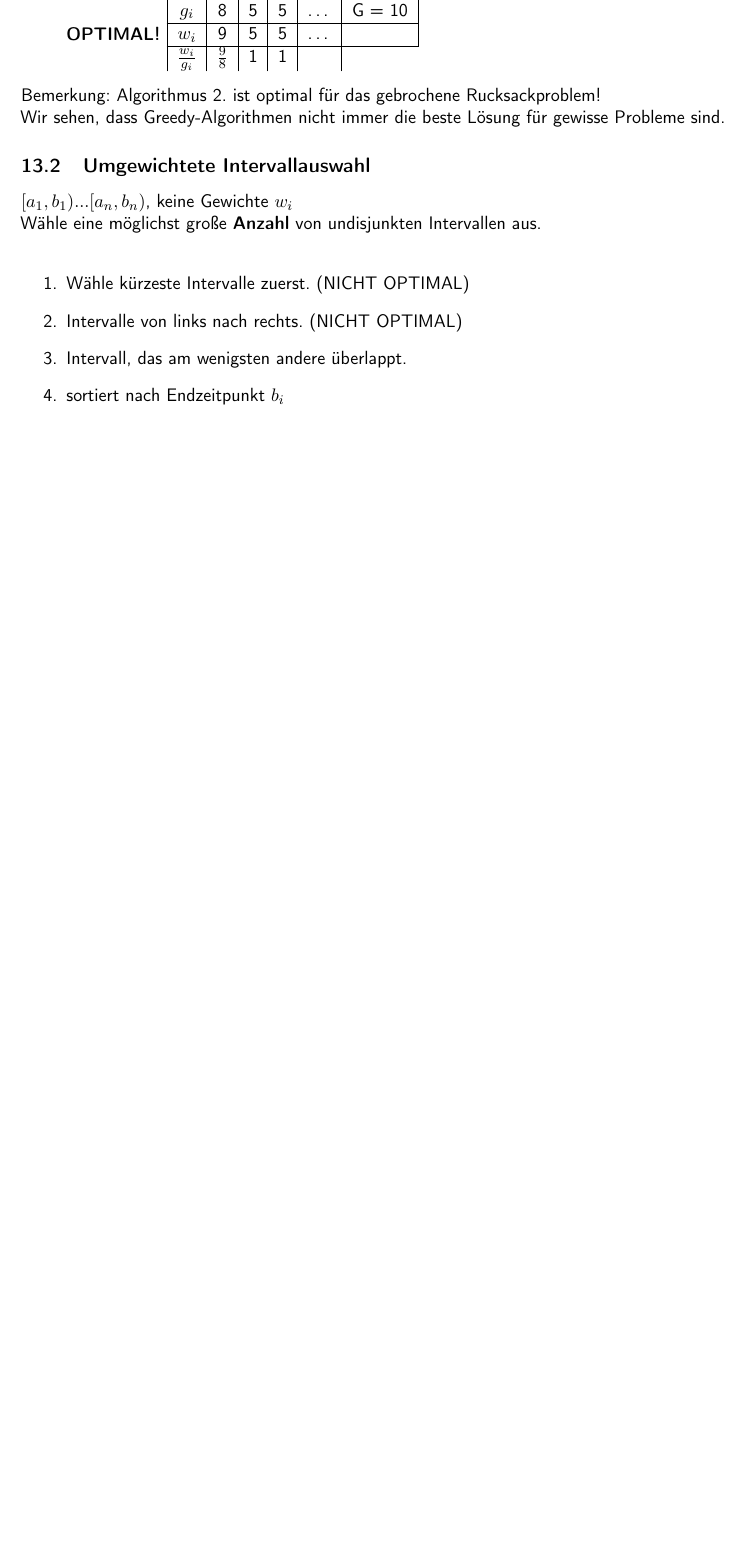
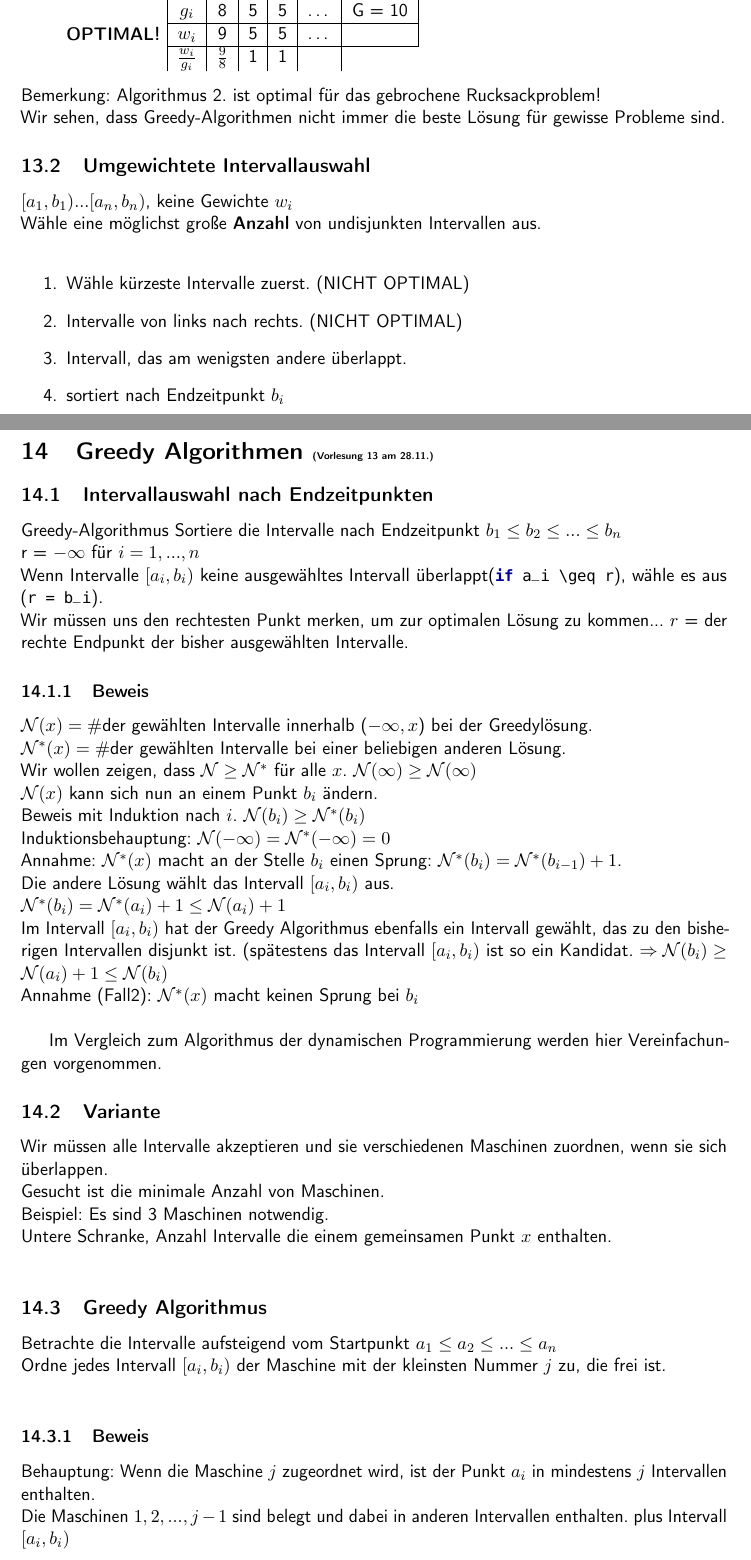
Before and after one commit to TobiHoeppner/HAWS1415, a LaTeX document (skript/MAIN.tex, which reads Skript/VL13.tex): part of page 45 of 45 before the commit and two parts of pages 45 and 46 of 47 after it, the two joined at a grey line, cut so that both start at the same text, the shorter picture padded with empty space. The pictures show the PDF file skript/MAIN.pdf that the author committed with the source.

Commit message:
vl13 raw

```diff
--- /dev/null
+++ b/Skript/VL13.tex
@@ -0,0 +1,45 @@
+\section{Greedy Algorithmen \tiny (Vorlesung 13 am 28.11.)}
+
+\subsection{Intervallauswahl nach Endzeitpunkten}
+Greedy-Algorithmus
+% Bild 1
+%Alogrithmus Start
+Sortiere die Intervalle nach Endzeitpunkt $b_1 \leq b_2 \leq ... \leq b_n$\\
+r = $-\infty$
+für $i = 1,...,n$\\
+Wenn Intervalle $[a_i,b_i)$ keine ausgewähltes Intervall überlappt(\lstinline!if a_i \geq r!), wähle es aus (\lstinline!r = b_i!).\\
+% Algorithmus Ende!
+Wir müssen uns den rechtesten Punkt merken, um zur optimalen Lösung zu kommen...
+$r$ = der rechte Endpunkt der bisher ausgewählten Intervalle.
+\subsubsection{Beweis}
+%Bild2
+$\mathcal{N}(x) = \#$der gewählten Intervalle innerhalb ($-\infty,x$) bei der Greedylösung.\\
+$\mathcal{N}^*(x) = \#$der gewählten Intervalle bei einer beliebigen anderen Lösung.\\
+Wir wollen zeigen, dass $\mathcal{N} \geq \mathcal{N}^*$ für alle $x$. $\mathcal{N}(\infty) \geq \mathcal{N}(\infty)$\\
+$\mathcal{N}(x)$ kann sich nun an einem Punkt $b_i$ ändern.\\
+Beweis mit Induktion nach $i$. $\mathcal{N}(b_i)\geq \mathcal{N}^*(b_i)$\\
+Induktionsbehauptung: $\mathcal{N}(-\infty) = \mathcal{N}^*(-\infty) = 0$\\
+Annahme: $\mathcal{N}^*(x)$ macht an der Stelle $b_i$ einen Sprung: $\mathcal{N}^*(b_i) = \mathcal{N}^*(b_{i-1})+1$.\\
+Die andere Lösung wählt das Intervall $[a_i,b_i)$ aus.\\
+$\mathcal{N}^*(b_i)  = \mathcal{N}^*(a_i)+1 \leq \mathcal{N}(a_i)+1$\\
+Im Intervall $[a_i,b_i)$ hat der Greedy Algorithmus ebenfalls ein Intervall gewählt, das zu den bisherigen Intervallen disjunkt ist. (spätestens das Intervall $[a_i,b_i)$ ist so ein Kandidat. $\Rightarrow \mathcal{N}(b_i) \geq \mathcal{N}(a_i)+1 \leq \mathcal{N}(b_i)$ \\%Check!
+Annahme (Fall2): $\mathcal{N}^*(x) $ macht keinen Sprung bei $b_i$\\%Check.
+
+Im Vergleich zum Algorithmus der dynamischen Programmierung werden hier Vereinfachungen vorgenommen.
+\subsection{Variante}
+Wir müssen alle Intervalle akzeptieren und sie verschiedenen Maschinen zuordnen, wenn sie sich überlappen.\\
+Gesucht ist die minimale Anzahl von Maschinen.\\
+% BILD IV ohne Nummern!
+Beispiel: Es sind 3 Maschinen notwendig.\\
+Untere Schranke, Anzahl Intervalle die einem gemeinsamen Punkt $x$ enthalten.\\
+\subsection{Greedy Algorithmus}
+%algo start
+Betrachte die Intervalle aufsteigend vom Startpunkt $a_1 \leq a_2 \leq ...\leq a_n$\\
+Ordne jedes Intervall $[a_i,b_i)$ der Maschine mit der kleinsten Nummer $j$ zu, die frei ist.\\
+%algo end
+%Bild IV mit Nummern!
+\subsubsection{Beweis}
+Behauptung: Wenn die Maschine $j$ zugeordnet wird, ist der Punkt $a_i$ in mindestens $j$ Intervallen enthalten.\\
+Die Maschinen $1,2,...,j-1$ sind belegt und dabei in anderen Intervallen enthalten. plus Intervall $[a_i,b_i)$\\
+\subsection{Interpretation als Graphenproblem}
+Intervalle $\rightarrow$ Knoten\\
@@ -0,0 +62,6 @@
+Die Verspätung $L_i = \max \{C_i, d_i, 0\}$\\
+Wir wollen die maximale Verspätung $\max\{L_i | i = 1,...,n\}$ minimieren.\\
+Was passiert, wenn man zwei benachbarte Aufträge vertauscht. \\
+% Bild 7
+Wir vergleichen: $\max\{C_j, C_i-d_i,0\}$\\
+ $\max\{C'_j, C'_i-d_i,0\}$\\
```
Also changed, not shown: skript/MAIN.tex (+1 -0 lines), skript/MAIN.pdf, Skript/VL13.tex (39 more changed lines).
